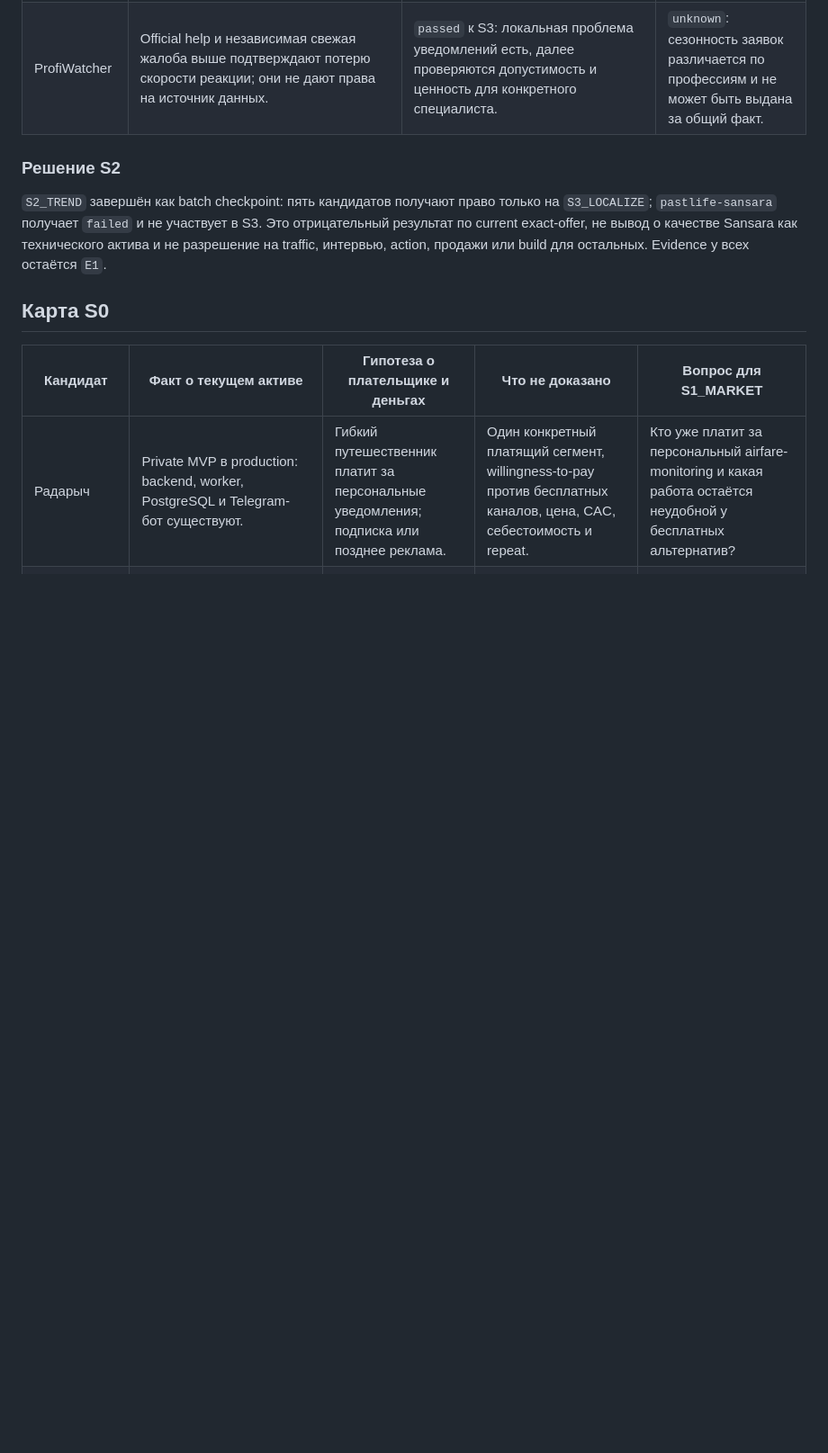
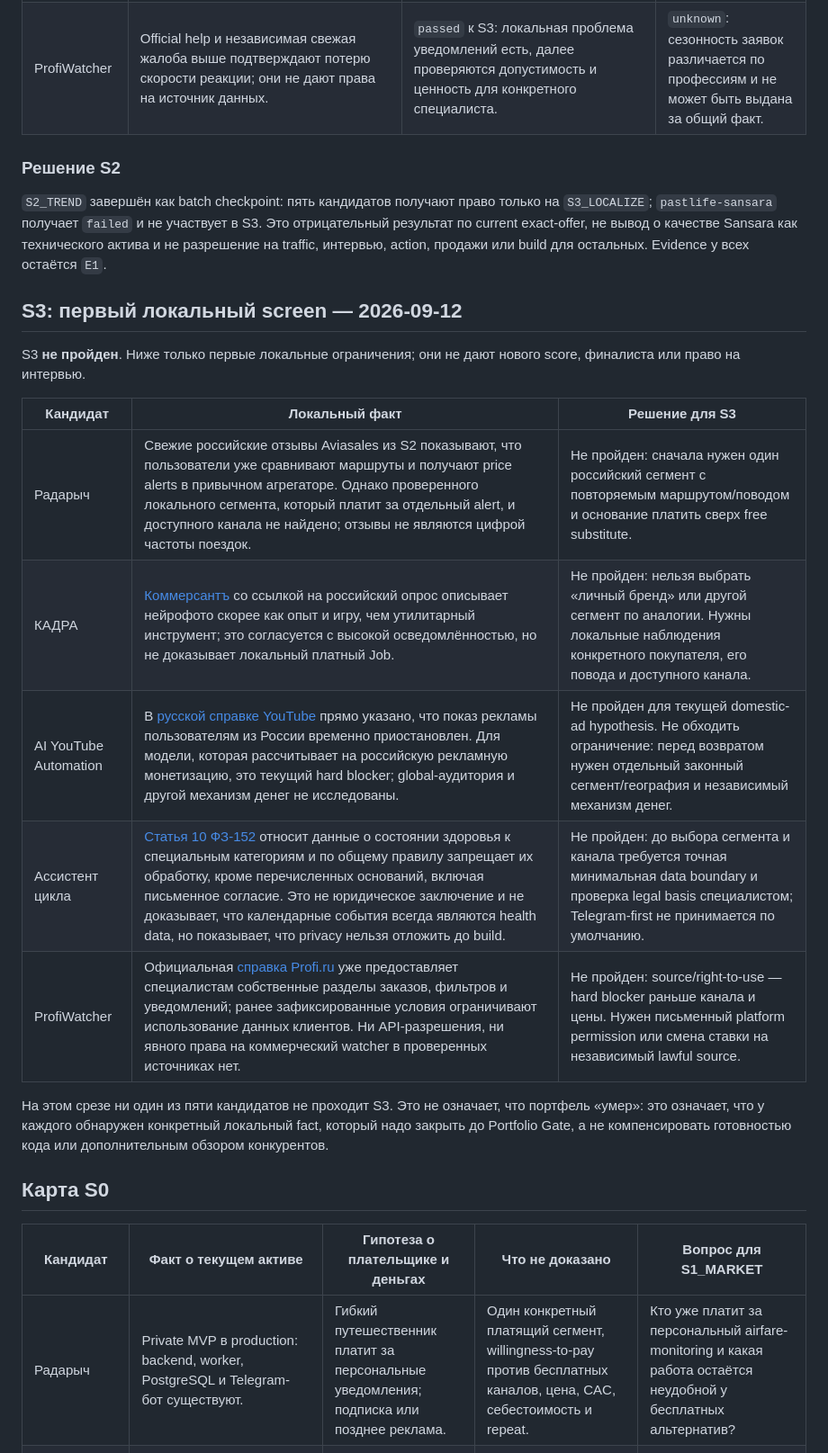
Before and after one commit to timurgromov/analiznish, a Markdown page: data/discovery/2026-09-11-legacy-portfolio-sigma-run.md, the part around one of its changes. Shown at 90% size. GitHub-like rendering; blank space fills up the shorter version.

Commit message:
docs: record local portfolio blockers

```diff
--- a/data/discovery/2026-09-11-legacy-portfolio-sigma-run.md
+++ b/data/discovery/2026-09-11-legacy-portfolio-sigma-run.md
@@ -134,6 +134,24 @@ Sansara пока недостаточно независимых сигнало
 Sansara как технического актива и не разрешение на traffic, интервью, action,
 продажи или build для остальных. Evidence у всех остаётся `E1`.
 
+## S3: первый локальный screen — 2026-09-12
+
+S3 **не пройден**. Ниже только первые локальные ограничения; они не дают
+нового score, финалиста или право на интервью.
+
+| Кандидат | Локальный факт | Решение для S3 |
+| --- | --- | --- |
+| Радарыч | Свежие российские отзывы Aviasales из S2 показывают, что пользователи уже сравнивают маршруты и получают price alerts в привычном агрегаторе. Однако проверенного локального сегмента, который платит за отдельный alert, и доступного канала не найдено; отзывы не являются цифрой частоты поездок. | Не пройден: сначала нужен один российский сегмент с повторяемым маршрутом/поводом и основание платить сверх free substitute. |
+| КАДРА | [Коммерсантъ](https://www.kommersant.ru/doc/8514029) со ссылкой на российский опрос описывает нейрофото скорее как опыт и игру, чем утилитарный инструмент; это согласуется с высокой осведомлённостью, но не доказывает локальный платный Job. | Не пройден: нельзя выбрать «личный бренд» или другой сегмент по аналогии. Нужны локальные наблюдения конкретного покупателя, его повода и доступного канала. |
+| AI YouTube Automation | В [русской справке YouTube](https://creatoracademy.youtube.com/page/lesson/key-strategies-for-success_monetization?hl=ru) прямо указано, что показ рекламы пользователям из России временно приостановлен. Для модели, которая рассчитывает на российскую рекламную монетизацию, это текущий hard blocker; global-аудитория и другой механизм денег не исследованы. | Не пройден для текущей domestic-ad hypothesis. Не обходить ограничение: перед возвратом нужен отдельный законный сегмент/география и независимый механизм денег. |
+| Ассистент цикла | [Статья 10 ФЗ-152](https://www.consultant.ru/document/cons_doc_LAW_61801/26edb293b899bf9c74c3a8f7e574651c6565e6d/) относит данные о состоянии здоровья к специальным категориям и по общему правилу запрещает их обработку, кроме перечисленных оснований, включая письменное согласие. Это не юридическое заключение и не доказывает, что календарные события всегда являются health data, но показывает, что privacy нельзя отложить до build. | Не пройден: до выбора сегмента и канала требуется точная минимальная data boundary и проверка legal basis специалистом; Telegram-first не принимается по умолчанию. |
+| ProfiWatcher | Официальная [справка Profi.ru](https://help.profi.ru/ru/) уже предоставляет специалистам собственные разделы заказов, фильтров и уведомлений; ранее зафиксированные условия ограничивают использование данных клиентов. Ни API-разрешения, ни явного права на коммерческий watcher в проверенных источниках нет. | Не пройден: source/right-to-use — hard blocker раньше канала и цены. Нужен письменный platform permission или смена ставки на независимый lawful source. |
+
+На этом срезе ни один из пяти кандидатов не проходит S3. Это не означает, что
+портфель «умер»: это означает, что у каждого обнаружен конкретный локальный
+fact, который надо закрыть до Portfolio Gate, а не компенсировать готовностью
+кода или дополнительным обзором конкурентов.
+
 ## Карта S0
 
 | Кандидат | Факт о текущем активе | Гипотеза о плательщике и деньгах | Что не доказано | Вопрос для S1_MARKET |
```
Also changed, not shown: other parts of data/discovery/2026-09-11-legacy-portfolio-sigma-run.md (+1 -1 lines), 1 other file.
